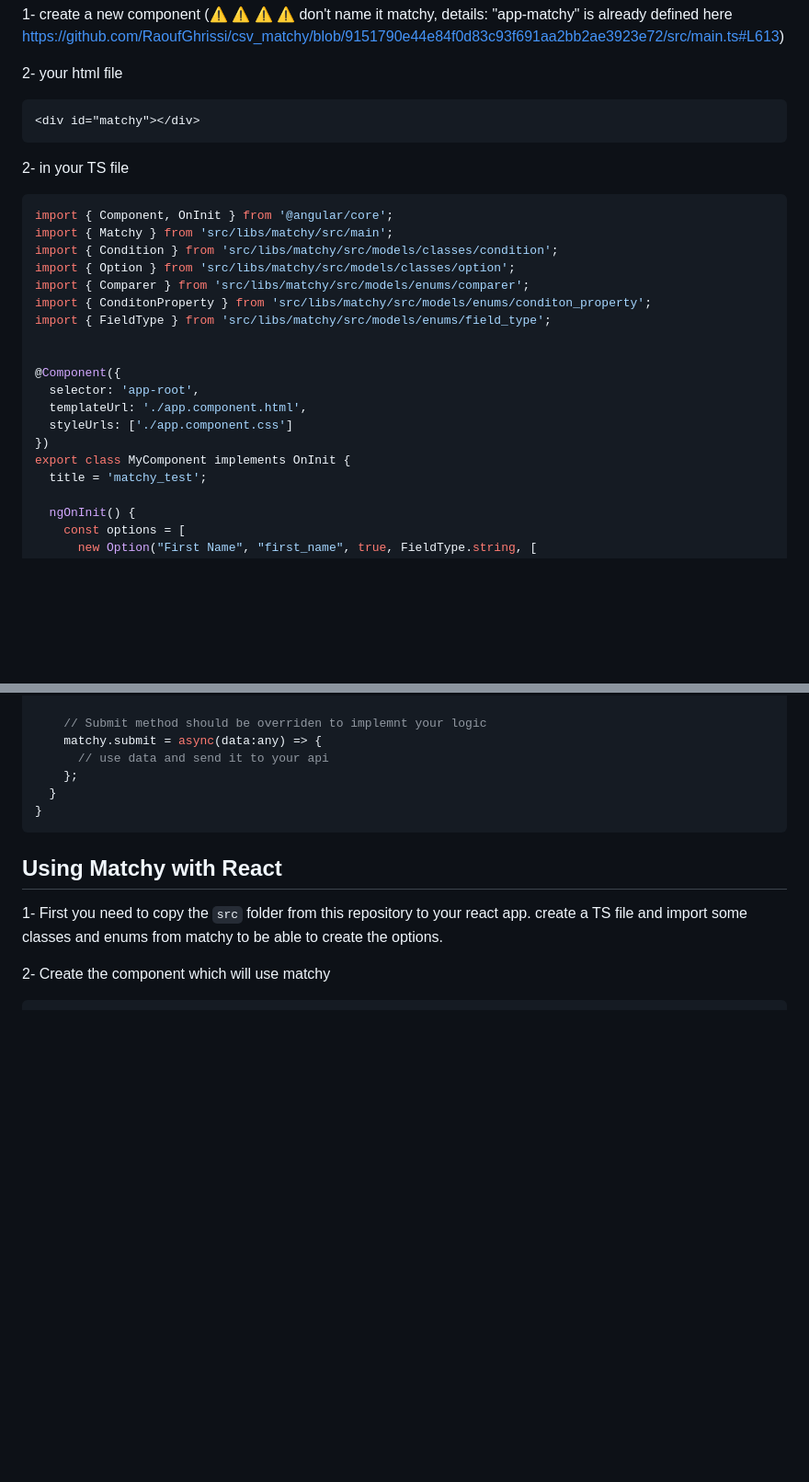
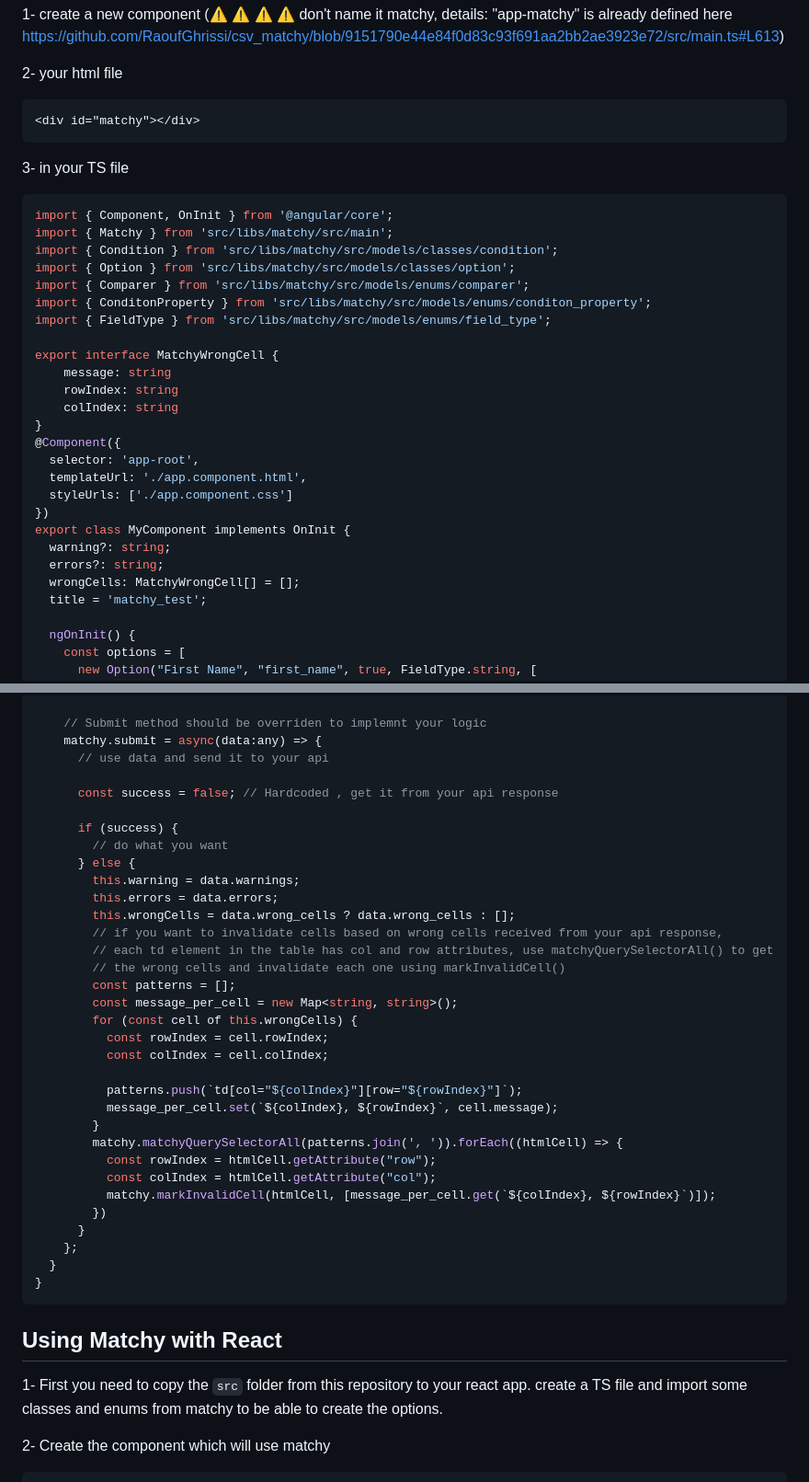
Before and after one commit to RaoufGhrissi/csv_matchy, a Markdown page: README.md, 2 parts joined by grey strips. Shown: that part at 92% size. Drawn GitHub-style; blank space fills up the shorter version.

Commit message:
[IMP] update doc to invalidate cells from api response

````diff
--- a/README.md
+++ b/README.md
@@ -62,7 +62,7 @@ In this example, this is my project structure
 ```html
 <div id="matchy"></div>
 ```
-2- in your TS file
+3- in your TS file
 
 ```ts
 import { Component, OnInit } from '@angular/core';
@@ -73,13 +73,20 @@ import { Comparer } from 'src/libs/matchy/src/models/enums/comparer';
 import { ConditonProperty } from 'src/libs/matchy/src/models/enums/conditon_property';
 import { FieldType } from 'src/libs/matchy/src/models/enums/field_type';
 
-
+export interface MatchyWrongCell {
+    message: string
+    rowIndex: string
+    colIndex: string
+}
 @Component({
   selector: 'app-root',
   templateUrl: './app.component.html',
   styleUrls: ['./app.component.css']
 })
 export class MyComponent implements OnInit {
+  warning?: string;
+  errors?: string;
+  wrongCells: MatchyWrongCell[] = [];
   title = 'matchy_test';
 
   ngOnInit() {
@@ -110,6 +117,33 @@ export class MyComponent implements OnInit {
     // Submit method should be overriden to implemnt your logic
     matchy.submit = async(data:any) => {
       // use data and send it to your api
+
+      const success = false; // Hardcoded , get it from your api response
+
+      if (success) {
+        // do what you want
+      } else {
+        this.warning = data.warnings;
+        this.errors = data.errors;
+        this.wrongCells = data.wrong_cells ? data.wrong_cells : [];
+        // if you want to invalidate cells based on wrong cells received from your api response,
+        // each td element in the table has col and row attributes, use matchyQuerySelectorAll() to get
+        // the wrong cells and invalidate each one using markInvalidCell()
+        const patterns = [];
+        const message_per_cell = new Map<string, string>();
+        for (const cell of this.wrongCells) {
+          const rowIndex = cell.rowIndex;
+          const colIndex = cell.colIndex;
+
+          patterns.push(`td[col="${colIndex}"][row="${rowIndex}"]`);
+          message_per_cell.set(`${colIndex}, ${rowIndex}`, cell.message);
+        }
+        matchy.matchyQuerySelectorAll(patterns.join(', ')).forEach((htmlCell) => {
+          const rowIndex = htmlCell.getAttribute("row");
+          const colIndex = htmlCell.getAttribute("col");
+          matchy.markInvalidCell(htmlCell, [message_per_cell.get(`${colIndex}, ${rowIndex}`)]);
+        })
+      }
     };
   }
 }
````
